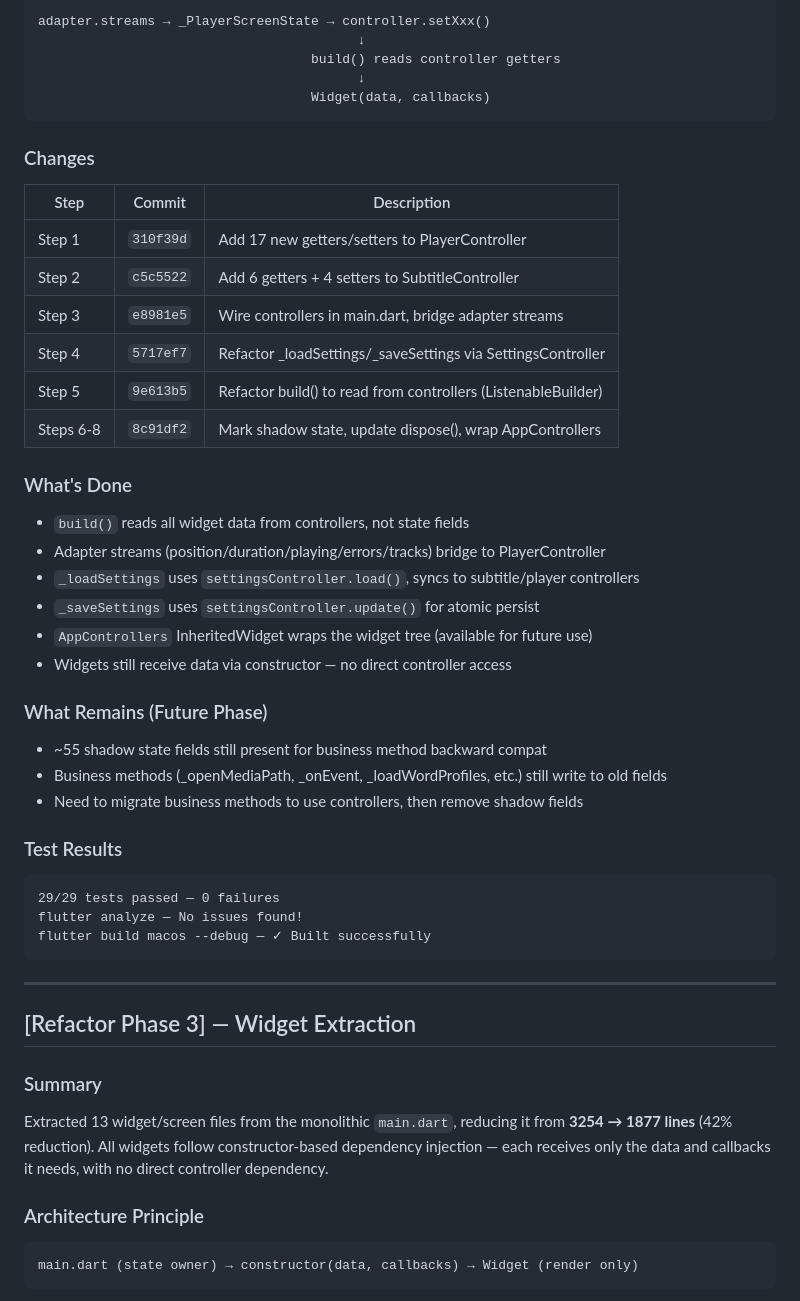
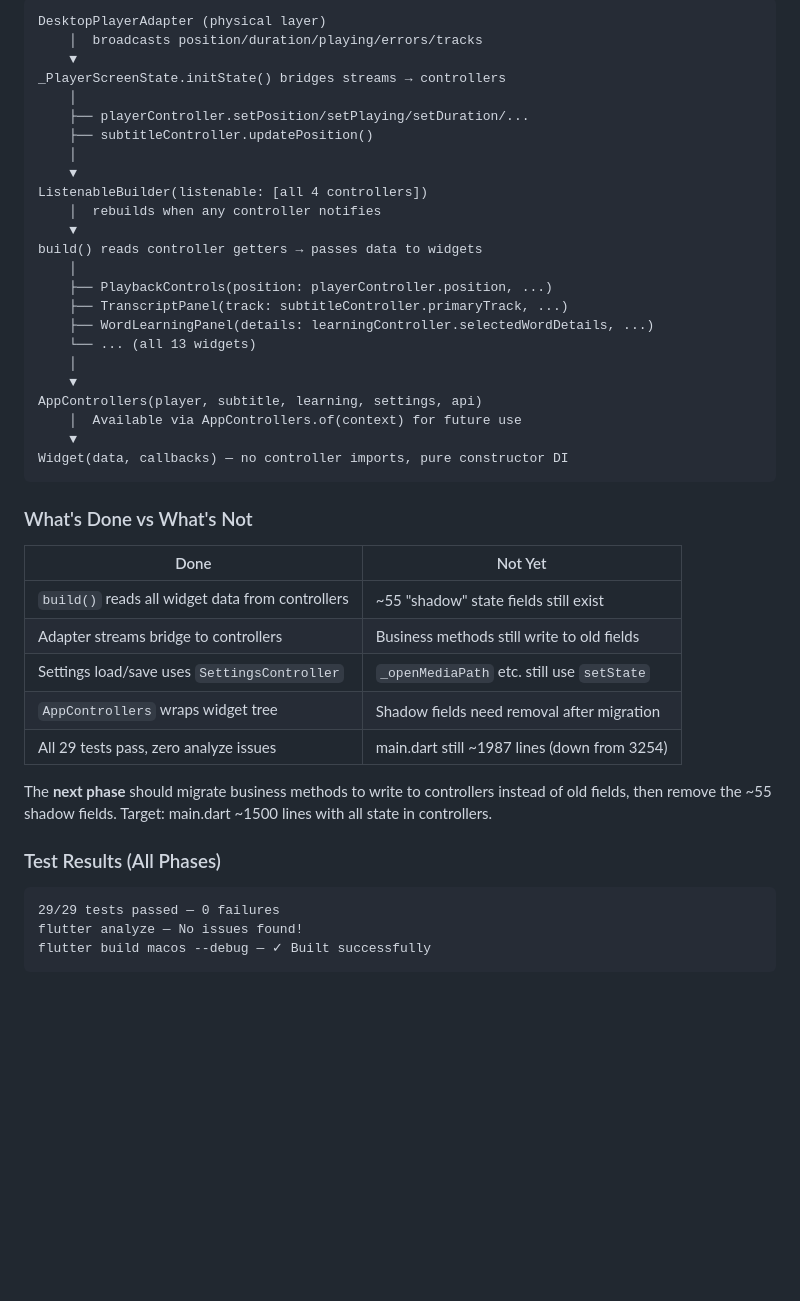
Before and after one commit to ichthyoplanktonzyh/listen-app, a Markdown page: CHANGELOG.md, the part around one of its changes. GitHub-like rendering; blank space fills up the shorter version.

````diff
--- a/CHANGELOG.md
+++ b/CHANGELOG.md
@@ -12,54 +115,47 @@ Wired Phase 2's 4 `ChangeNotifier` controllers into `main.dart`. The `build()` m
 
 ```
-adapter.streams → _PlayerScreenState → controller.setXxx()
-                                         ↓
-                                   build() reads controller getters
-                                         ↓
-                                   Widget(data, callbacks)
+DesktopPlayerAdapter (physical layer)
+    │  broadcasts position/duration/playing/errors/tracks
+    ▼
+_PlayerScreenState.initState() bridges streams → controllers
+    │
+    ├── playerController.setPosition/setPlaying/setDuration/...
+    ├── subtitleController.updatePosition()
+    │
+    ▼
+ListenableBuilder(listenable: [all 4 controllers])
+    │  rebuilds when any controller notifies
+    ▼
+build() reads controller getters → passes data to widgets
+    │
+    ├── PlaybackControls(position: playerController.position, ...)
+    ├── TranscriptPanel(track: subtitleController.primaryTrack, ...)
+    ├── WordLearningPanel(details: learningController.selectedWordDetails, ...)
+    └── ... (all 13 widgets)
+    │
+    ▼
+AppControllers(player, subtitle, learning, settings, api)
+    │  Available via AppControllers.of(context) for future use
+    ▼
+Widget(data, callbacks) — no controller imports, pure constructor DI
 ```
 
-### Changes
+### What's Done vs What's Not
 
-| Step | Commit | Description |
-|---|---|---|
-| Step 1 | `310f39d` | Add 17 new getters/setters to PlayerController |
-| Step 2 | `c5c5522` | Add 6 getters + 4 setters to SubtitleController |
-| Step 3 | `e8981e5` | Wire controllers in main.dart, bridge adapter streams |
-| Step 4 | `5717ef7` | Refactor _loadSettings/_saveSettings via SettingsController |
-| Step 5 | `9e613b5` | Refactor build() to read from controllers (ListenableBuilder) |
-| Steps 6-8 | `8c91df2` | Mark shadow state, update dispose(), wrap AppControllers |
+| Done | Not Yet |
+|---|---|
+| `build()` reads all widget data from controllers | ~55 "shadow" state fields still exist |
+| Adapter streams bridge to controllers | Business methods still write to old fields |
+| Settings load/save uses `SettingsController` | `_openMediaPath` etc. still use `setState` |
+| `AppControllers` wraps widget tree | Shadow fields need removal after migration |
+| All 29 tests pass, zero analyze issues | main.dart still ~1987 lines (down from 3254) |
 
-### What's Done
-- `build()` reads all widget data from controllers, not state fields
-- Adapter streams (position/duration/playing/errors/tracks) bridge to PlayerController
-- `_loadSettings` uses `settingsController.load()`, syncs to subtitle/player controllers
-- `_saveSettings` uses `settingsController.update()` for atomic persist
-- `AppControllers` InheritedWidget wraps the widget tree (available for future use)
-- Widgets still receive data via constructor — no direct controller access
+The **next phase** should migrate business methods to write to controllers instead of old fields, then remove the ~55 shadow fields. Target: main.dart ~1500 lines with all state in controllers.
 
-### What Remains (Future Phase)
-- ~55 shadow state fields still present for business method backward compat
-- Business methods (_openMediaPath, _onEvent, _loadWordProfiles, etc.) still write to old fields
-- Need to migrate business methods to use controllers, then remove shadow fields
+### Test Results (All Phases)
 
-### Test Results
 ```
 29/29 tests passed — 0 failures
 flutter analyze — No issues found!
 flutter build macos --debug — ✓ Built successfully
 ```
-
----
-
-## [Refactor Phase 3] — Widget Extraction
-
-### Summary
-
-Extracted 13 widget/screen files from the monolithic `main.dart`, reducing it from **3254 → 1877 lines** (42% reduction). All widgets follow constructor-based dependency injection — each receives only the data and callbacks it needs, with no direct controller dependency.
-
-### Architecture Principle
-
-```
-main.dart (state owner) → constructor(data, callbacks) → Widget (render only)
-```
-
````
Also changed, not shown: other parts of CHANGELOG.md (+107 -48 lines), HANDOFF.md (+105 -76 lines).
